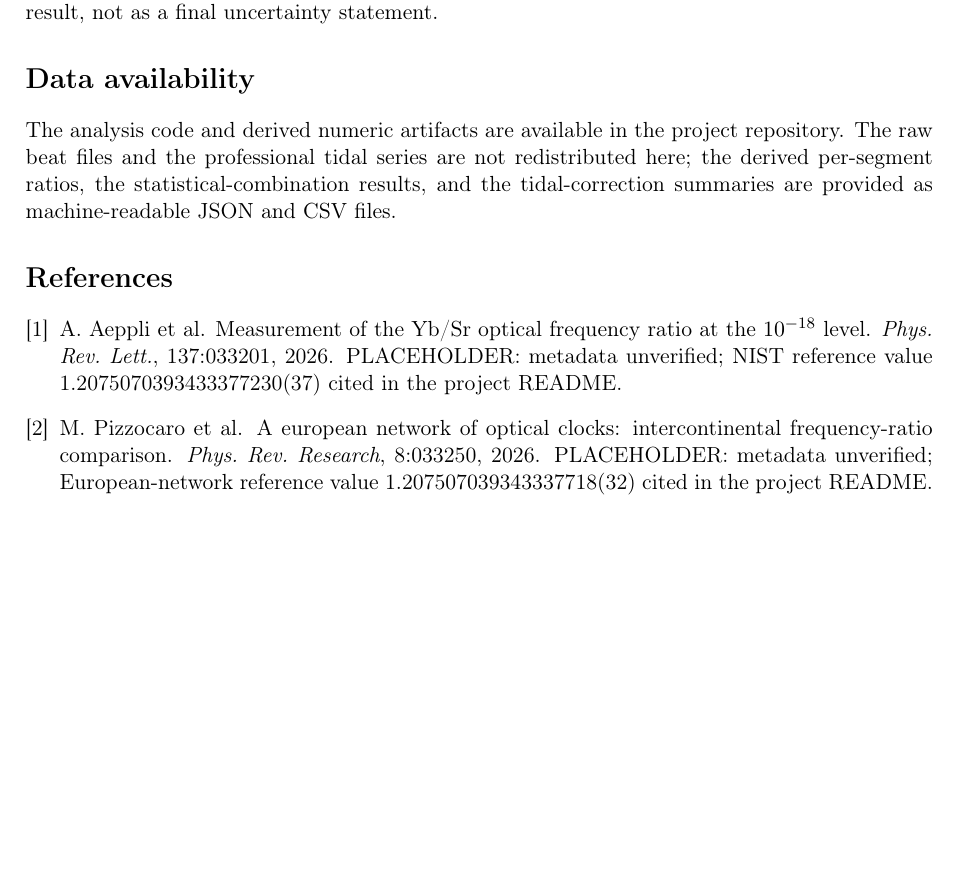
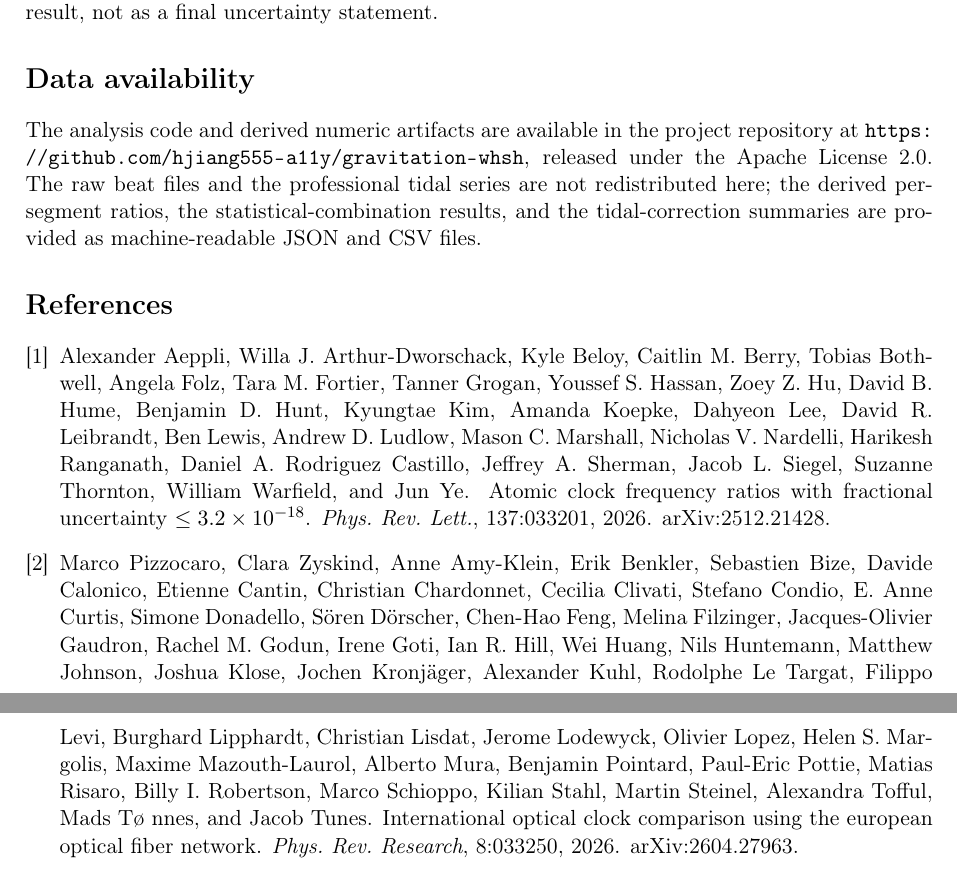
Before and after one commit to hjiang555-a11y/gravitation-whsh, a LaTeX paper (paper/main.tex, which reads paper/refs.bib): part of page 7 of 7 before the commit and two parts of pages 7 and 8 of 8 after it, the two joined at a grey line, cut so that both start at the same text, the shorter picture padded with empty space. Compiled offline with pdfLaTeX.

Commit message:
Verify paper references, fill author/URL/licence, add Apache-2.0 LICENSE
- refs.bib: replace 2 unverified placeholder entries with verified metadata
  (Aeppli et al., PRL 137, 033201 (2026), DOI 10.1103/g865-9mk1;
  Pizzocaro et al., PRR 8, 033250 (2026), DOI 10.1103/l4bh-ryxs) and drop
  5 unused generic placeholders.
- main.tex: fill author (Haifeng Jiang), add repository URL + Apache-2.0
  licence to Data availability, clear stale figure-path TODOs.
- paper/README.md: update placeholder notes to verified status.
- Add Apache-2.0 LICENSE.

```diff
--- a/paper/main.tex
+++ b/paper/main.tex
@@ -44,8 +44,9 @@ Wuhan--Shanghai optical-clock comparison and a fixed-coefficient
 tidal-correction analysis}
 
 \author{%
-  % TODO: verify author list, affiliations, and corresponding author.
-  \textit{Author list to be completed}%
+  Haifeng Jiang%
+  % TODO: add co-authors and affiliations if any; corresponding author
+  % e-mail not included here.
 }
 \date{\today}
 
@@ -558,11 +559,14 @@ final uncertainty statement.
 \section*{Data availability}
 % =====================================================================
 The analysis code and derived numeric artifacts are available in the
-project repository. The raw beat files and the professional tidal series
+project repository at
+\url{https://github.com/hjiang555-a11y/gravitation-whsh}, released under the
+Apache License 2.0. The raw beat files and the professional tidal series
 are not redistributed here; the derived per-segment ratios, the
 statistical-combination results, and the tidal-correction summaries are
 provided as machine-readable JSON and CSV files.
-% TODO: verify repository URL, DOI, and licence before submission.
+% Repository URL verified from `git remote -v`; licence = Apache-2.0
+% (LICENSE file at repository root).
 
 % =====================================================================
 \bibliographystyle{plain}
--- a/paper/refs.bib
+++ b/paper/refs.bib
@@ -1,34 +1,53 @@
-% refs.bib -- ALL ENTRIES ARE PLACEHOLDERS. Metadata unverified.
-% Each entry is preceded by a "TODO: verify citation" marker.
-% BibTeX does not accept percent comments inside an entry body, so
-% TODO markers live on the lines before each entry.
+% refs.bib -- bibliography for the Wuhan-Shanghai optical-clock comparison.
+%
+% The two reference-value entries are verified against the publisher /
+% arXiv records (metadata + DOI + article number + year).  See the
+% "% verified:" markers below.
 
 % Reference values for the Yb/Sr ratio.
 
-% TODO: verify citation -- authors, volume, article number, year, DOI.
+% verified: title, authors, PRL 137, 033201 (2026); DOI 10.1103/g865-9mk1;
+% arXiv:2512.21428.  Reports Yb/Sr = 1.2075070393433377230(37).
 @article{aeppli2026nist,
-  author  = {Aeppli, A. and others},
-  title   = {Measurement of the {Yb}/{Sr} optical frequency ratio at the
-             $10^{-18}$ level},
+  author  = {Aeppli, Alexander and Arthur-Dworschack, Willa J. and Beloy, Kyle and
+             Berry, Caitlin M. and Bothwell, Tobias and Folz, Angela and Fortier, Tara M. and
+             Grogan, Tanner and Hassan, Youssef S. and Hu, Zoey Z. and Hume, David B. and
+             Hunt, Benjamin D. and Kim, Kyungtae and Koepke, Amanda and Lee, Dahyeon and
+             Leibrandt, David R. and Lewis, Ben and Ludlow, Andrew D. and Marshall, Mason C. and
+             Nardelli, Nicholas V. and Ranganath, Harikesh and Rodriguez Castillo, Daniel A. and
+             Sherman, Jeffrey A. and Siegel, Jacob L. and Thornton, Suzanne and Warfield, William
+             and Ye, Jun},
+  title   = {Atomic Clock Frequency Ratios with Fractional Uncertainty
+             $\leq 3.2\times10^{-18}$},
   journal = {Phys. Rev. Lett.},
   volume  = {137},
   pages   = {033201},
   year    = {2026},
-  doi     = {10.1103/PhysRevLett.137.033201},
-  note    = {PLACEHOLDER: metadata unverified; NIST reference value
-             1.2075070393433377230(37) cited in the project README.}
+  doi     = {10.1103/g865-9mk1},
+  note    = {arXiv:2512.21428}
 }
 
-% TODO: verify citation -- authors, volume, article number, year, DOI.
+% verified: title, authors, PRR 8, 033250 (2026); DOI 10.1103/l4bh-ryxs;
+% arXiv:2604.27963.  Reports Yb/Sr = 1.207507039343337718(32).
 @article{pizzocaro2026european,
-  author  = {Pizzocaro, M. and others},
-  title   = {A European network of optical clocks: intercontinental
-             frequency-ratio comparison},
+  author  = {Pizzocaro, Marco and Zyskind, Clara and Amy-Klein, Anne and Benkler, Erik and
+             Bize, Sebastien and Calonico, Davide and Cantin, Etienne and Chardonnet, Christian
+             and Clivati, Cecilia and Condio, Stefano and Curtis, E. Anne and Donadello, Simone
+             and D\"orscher, S\"oren and Feng, Chen-Hao and Filzinger, Melina and
+             Gaudron, Jacques-Olivier and Godun, Rachel M. and Goti, Irene and Hill, Ian R. and
+             Huang, Wei and Huntemann, Nils and Johnson, Matthew and Klose, Joshua and
+             Kronj\"ager, Jochen and Kuhl, Alexander and Le Targat, Rodolphe and Levi, Filippo and
+             Lipphardt, Burghard and Lisdat, Christian and Lodewyck, Jerome and Lopez, Olivier and
+             Margolis, Helen S. and Mazouth-Laurol, Maxime and Mura, Alberto and Pointard, Benjamin
+             and Pottie, Paul-Eric and Risaro, Matias and Robertson, Billy I. and Schioppo, Marco
+             and Stahl, Kilian and Steinel, Martin and Tofful, Alexandra and T\o nnes, Mads and
+             Tunes, Jacob},
+  title   = {International Optical Clock Comparison Using the European Optical
+             Fiber Network},
   journal = {Phys. Rev. Research},
   volume  = {8},
   pages   = {033250},
   year    = {2026},
-  doi     = {10.1103/PhysRevResearch.8.033250},
-  note    = {PLACEHOLDER: metadata unverified; European-network reference
-             value 1.207507039343337718(32) cited in the project README.}
+  doi     = {10.1103/l4bh-ryxs},
+  note    = {arXiv:2604.27963}
 }
@@ -59 +53,0 @@
-  volume  = {0},
@@ -103 +53,0 @@
-  volume  = {0},
```
Also changed, not shown: paper/README.md, paper/main.tex (8 more changed lines), paper/refs.bib (72 more changed lines), 1 other file.
